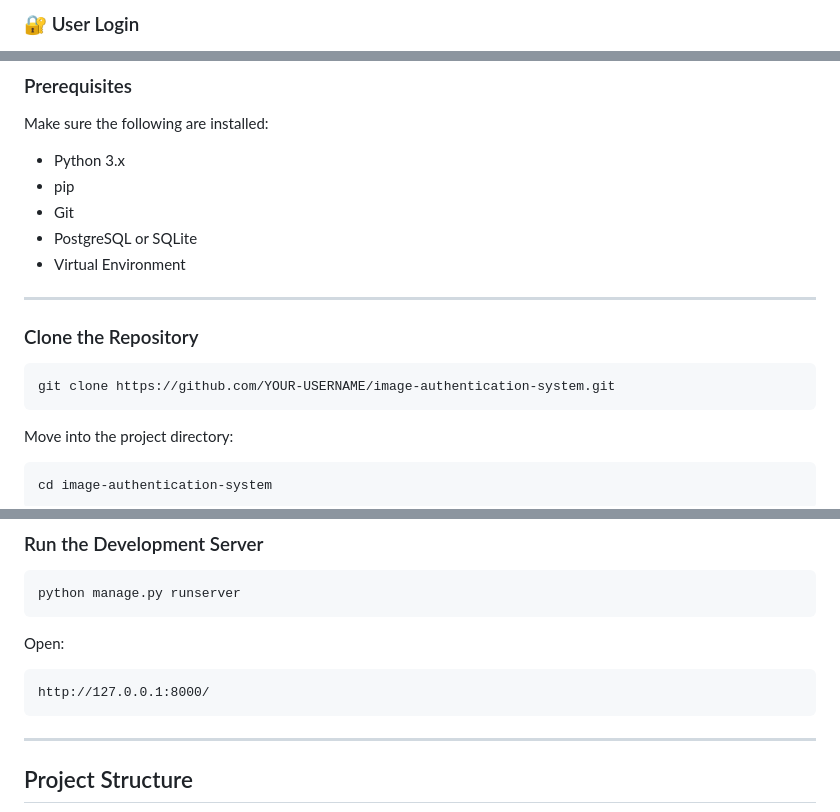
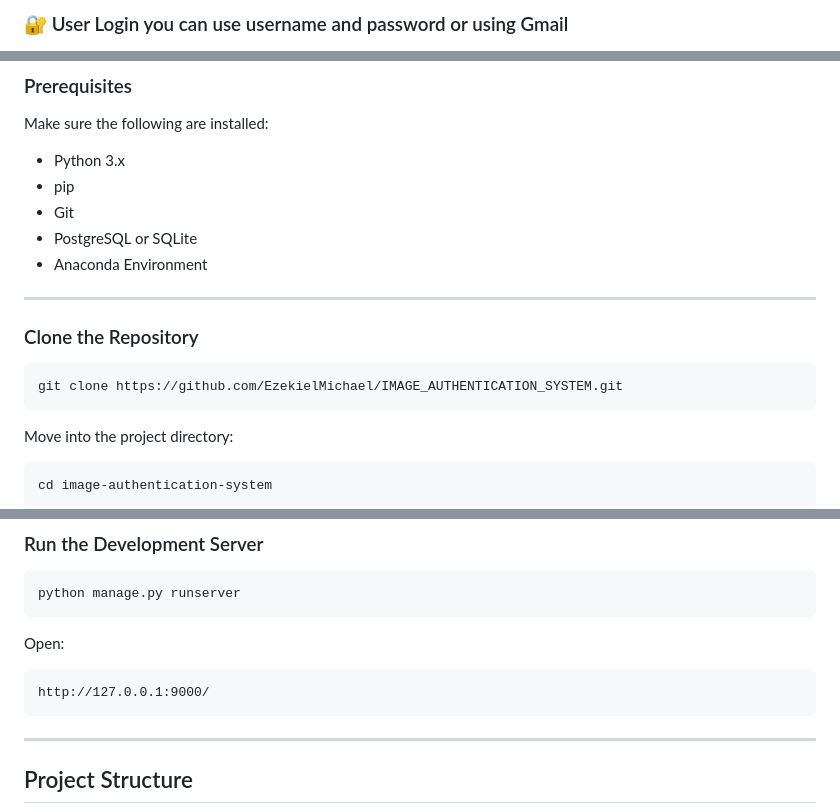
Before and after one commit to EzekielMichael/IMAGE_AUTHENTICATION_SYSTEM, a Markdown page: README.md, 3 parts joined by grey strips. GitHub-like rendering.

````diff
--- a/README.md
+++ b/README.md
@@ -252,3 +253,3 @@ The deep learning analysis detects patterns indicating that the image is likely
 
-### 🔐 User Login
+### 🔐 User Login you can use username and password or using Gmail
 
@@ -286,14 +288,14 @@ Make sure the following are installed:
 * pip
 * Git
 * PostgreSQL or SQLite
-* Virtual Environment
+* Anaconda Environment
 
 ---
 
 ### Clone the Repository
 
 ```bash
-git clone https://github.com/YOUR-USERNAME/image-authentication-system.git
+git clone https://github.com/EzekielMichael/IMAGE_AUTHENTICATION_SYSTEM.git
 ```
 
 Move into the project directory:
@@ -391,7 +393,7 @@ python manage.py runserver
 Open:
 
 ```text
-http://127.0.0.1:8000/
+http://127.0.0.1:9000/
 ```
 
 ---
````
Also changed, not shown: other parts of README.md (+9 -7 lines).
